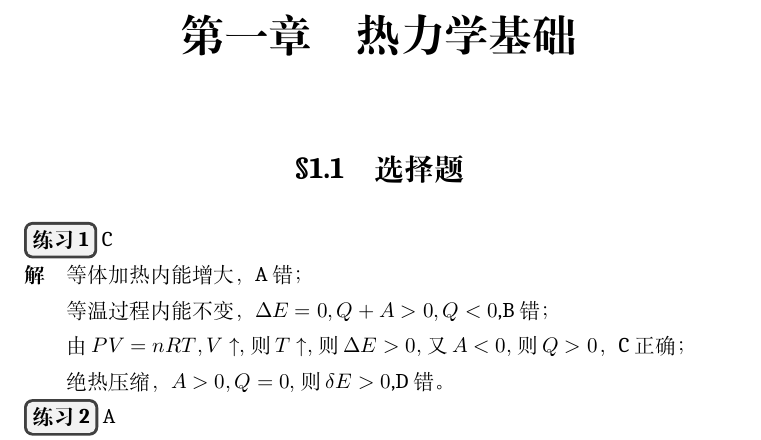
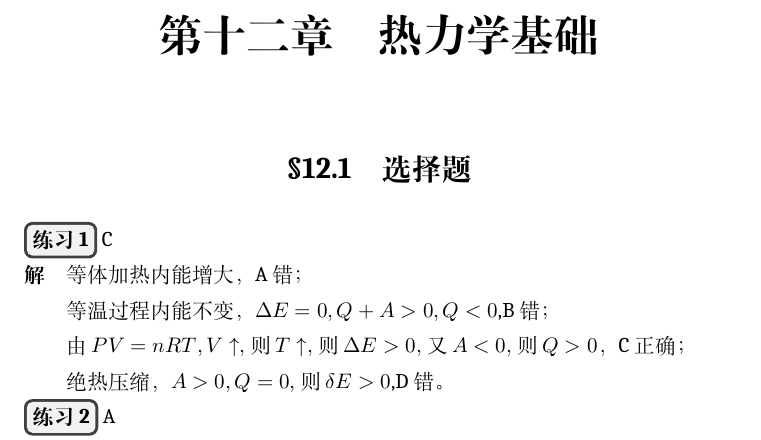
Before and after one commit to qyxf/university-physics, a LaTeX book (UniversalPhysics/作业题解析（下）/Chp11_12.tex): part of page 1 of 15, cut so that both start at the same text. Compiled offline with XeLaTeX; a missing font is replaced by an installed copy or a similar font.

Commit message:
Update Chp11_12.tex
设置章节编号从11开始

```diff
--- a/UniversalPhysics/作业题解析（下）/Chp11_12.tex
+++ b/UniversalPhysics/作业题解析（下）/Chp11_12.tex
@@ -23,6 +23,7 @@
 \newenvironment{mymathfrac}[2]{\left.\raise0.5ex\hbox{$#1$}\! \big\left/ \! \lower0.5ex\hbox{$#2$}\right.}%长斜分数线环境
 
 \begin{document}
+\setcounter{chapter}{11}
 \chapter{热力学基础}
 \section{选择题}
 \exercise{1}C
```
